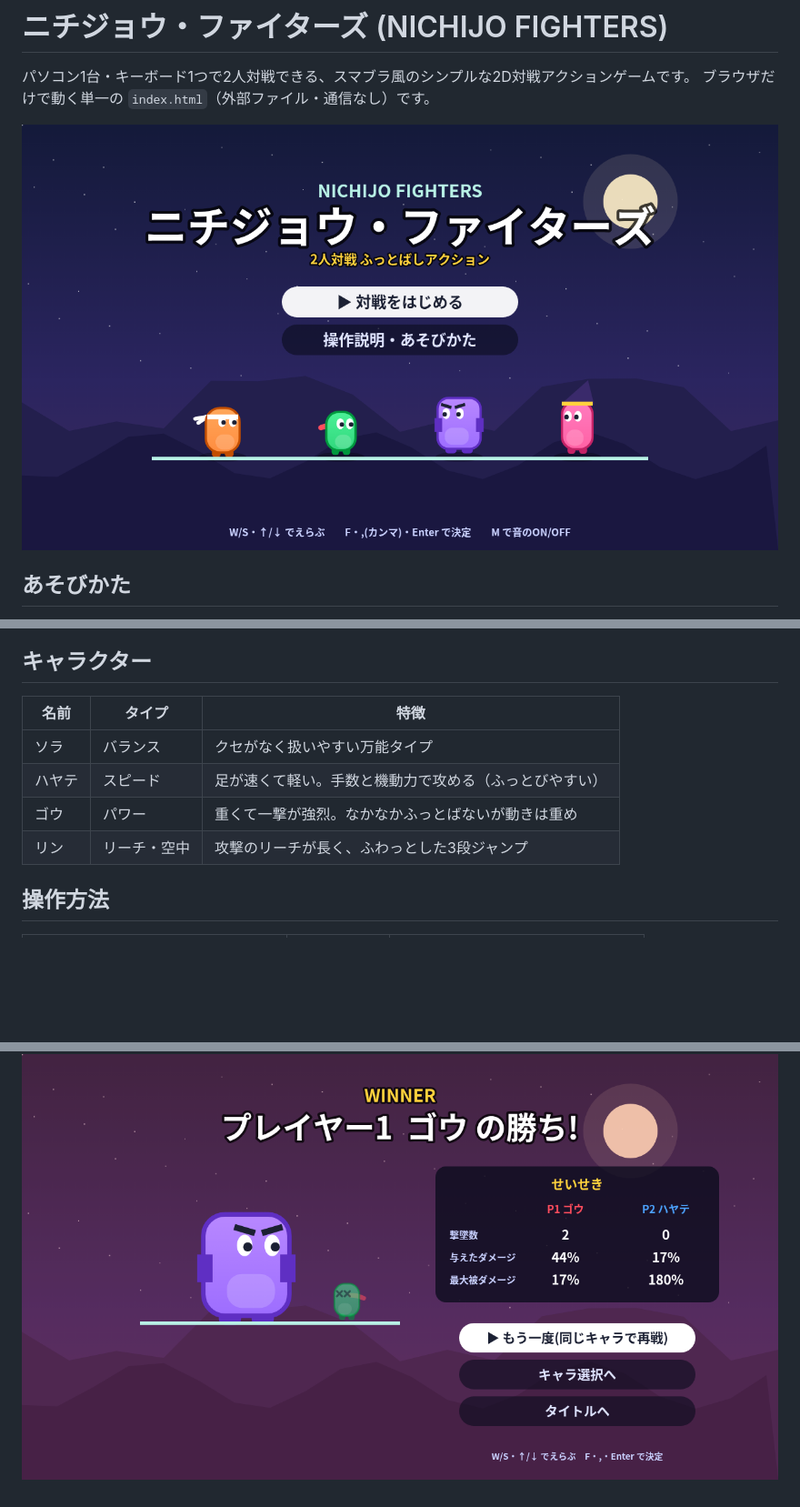
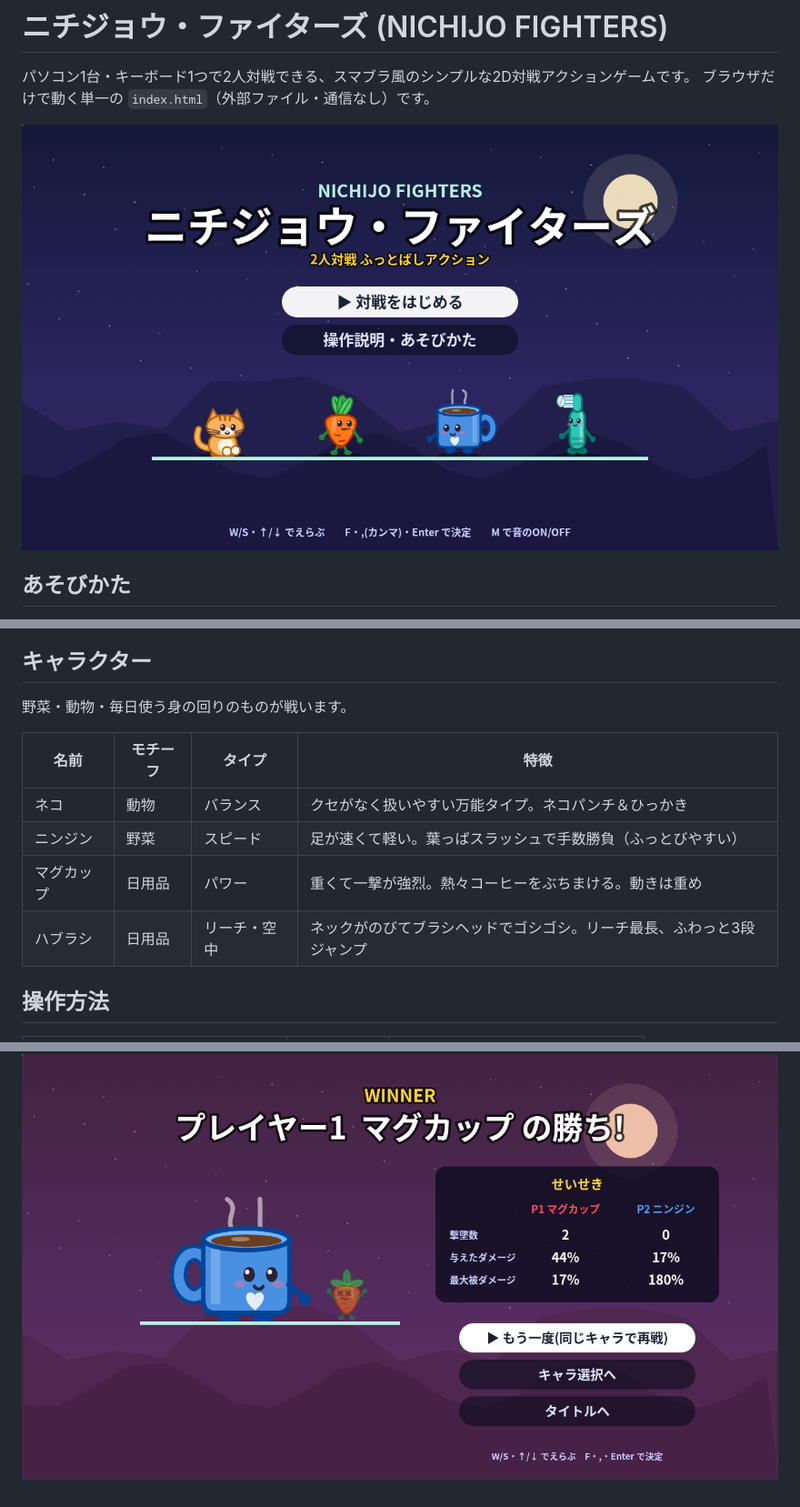
Before and after one commit to premiumhuman/nichijo-fighters, a Markdown page: README.md, 3 parts joined by grey strips. Shown at 91% size. GitHub-like rendering; pictures changed too: screenshot-result.png, screenshot-title.png; blank space fills up the shorter version.

Commit message:
キャラクターを野菜・動物・日用品に刷新（ネコ／ニンジン／マグカップ／ハブラシ）

```diff
--- a/README.md
+++ b/README.md
@@ -15,12 +15,14 @@
 - 読み合いの三すくみ：**攻撃 → つかみに勝つ / つかみ → ガードに勝つ / ガード → 攻撃に勝つ**
 
 ## キャラクター
-| 名前 | タイプ | 特徴 |
-|---|---|---|
-| ソラ | バランス | クセがなく扱いやすい万能タイプ |
-| ハヤテ | スピード | 足が速くて軽い。手数と機動力で攻める（ふっとびやすい） |
-| ゴウ | パワー | 重くて一撃が強烈。なかなかふっとばないが動きは重め |
-| リン | リーチ・空中 | 攻撃のリーチが長く、ふわっとした3段ジャンプ |
+野菜・動物・毎日使う身の回りのものが戦います。
+
+| 名前 | モチーフ | タイプ | 特徴 |
+|---|---|---|---|
+| ネコ | 動物 | バランス | クセがなく扱いやすい万能タイプ。ネコパンチ＆ひっかき |
+| ニンジン | 野菜 | スピード | 足が速くて軽い。葉っぱスラッシュで手数勝負（ふっとびやすい） |
+| マグカップ | 日用品 | パワー | 重くて一撃が強烈。熱々コーヒーをぶちまける。動きは重め |
+| ハブラシ | 日用品 | リーチ・空中 | ネックがのびてブラシヘッドでゴシゴシ。リーチ最長、ふわっと3段ジャンプ |
 
 ## 操作方法
 | 操作 | プレイヤー1 | プレイヤー2 |
```
Also changed, not shown: other parts of README.md (+1 -0 lines), screenshot-howto.png, screenshot-match-attack.png (added), screenshot-match.png, screenshot-select.png, 2 other files.
